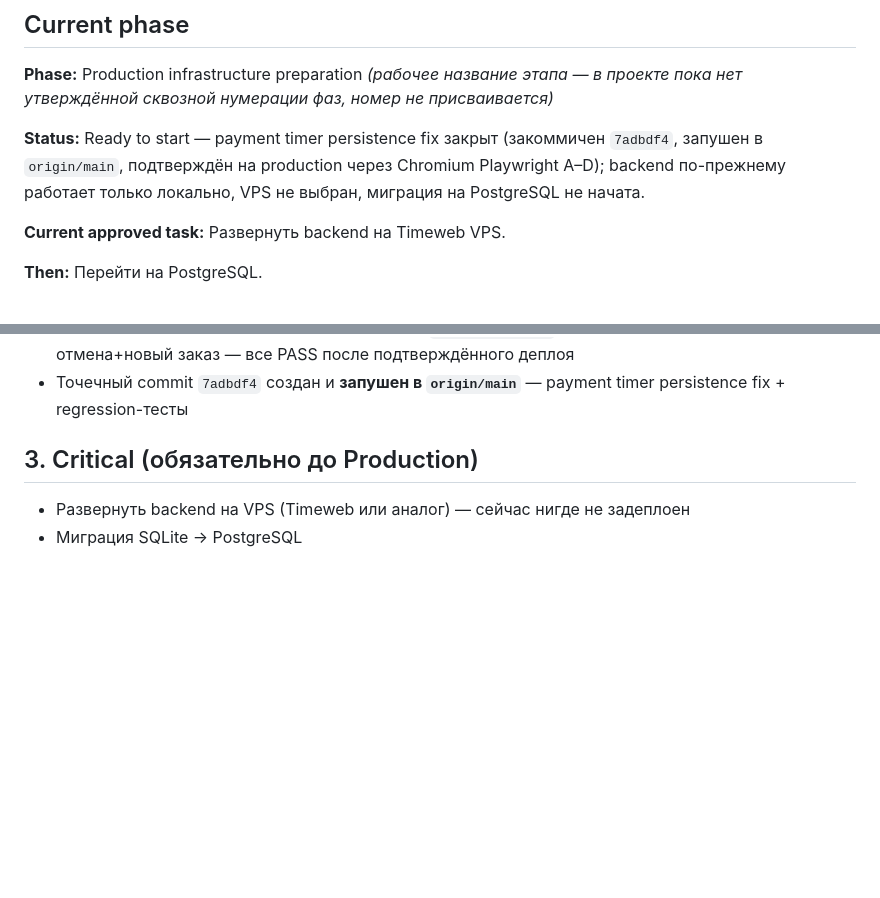
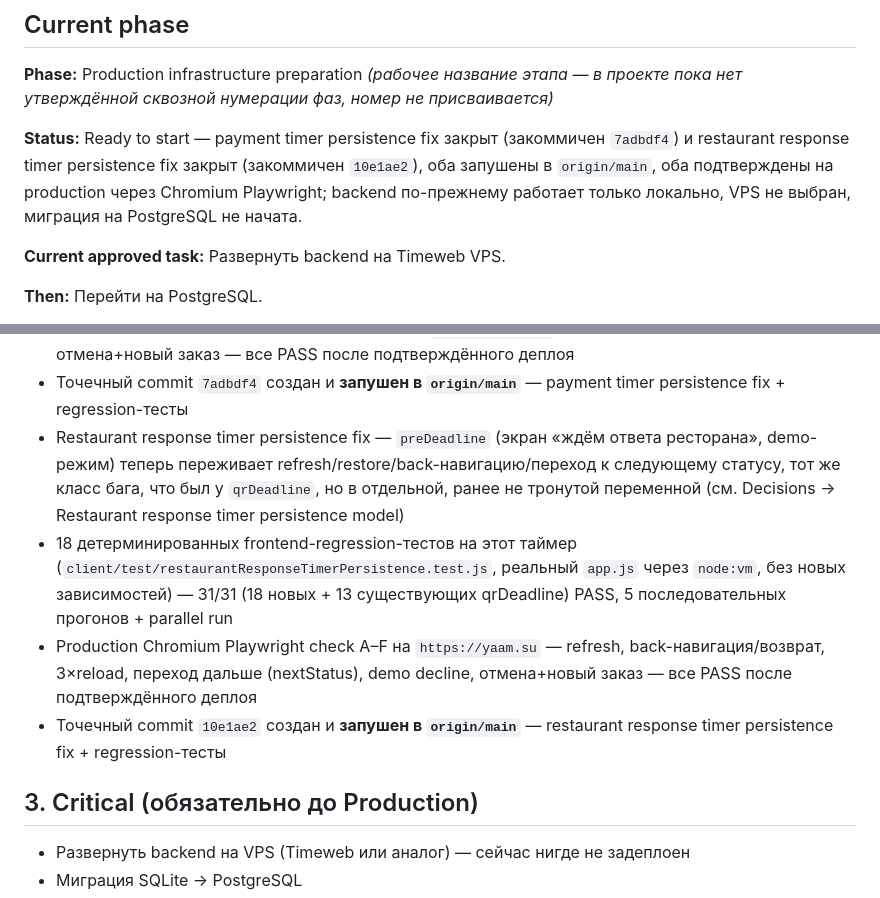
Before and after one commit to snovv423/YAAM, a Markdown page: docs/PROJECT_BACKLOG.md, 2 parts joined by grey strips. GitHub-like rendering; blank space fills up the shorter version.

```diff
--- a/docs/PROJECT_BACKLOG.md
+++ b/docs/PROJECT_BACKLOG.md
@@ -8,7 +8,7 @@
 
 **Phase:** Production infrastructure preparation *(рабочее название этапа — в проекте пока нет утверждённой сквозной нумерации фаз, номер не присваивается)*
 
-**Status:** Ready to start — payment timer persistence fix закрыт (закоммичен `7adbdf4`, запушен в `origin/main`, подтверждён на production через Chromium Playwright A–D); backend по-прежнему работает только локально, VPS не выбран, миграция на PostgreSQL не начата.
+**Status:** Ready to start — payment timer persistence fix закрыт (закоммичен `7adbdf4`) и restaurant response timer persistence fix закрыт (закоммичен `10e1ae2`), оба запушены в `origin/main`, оба подтверждены на production через Chromium Playwright; backend по-прежнему работает только локально, VPS не выбран, миграция на PostgreSQL не начата.
 
 **Current approved task:** Развернуть backend на Timeweb VPS.
 
@@ -133,6 +145,10 @@
 - 13 детерминированных frontend-regression-тестов на таймер (`client/test/qrTimerPersistence.test.js`, реальный `app.js` через `node:vm`, без новых зависимостей) — 13/13 PASS, 5 последовательных прогонов + parallel run
 - Production Chromium Playwright check (A–D) на `https://yaam.su` — refresh, уход/возврат, 3×reload, отмена+новый заказ — все PASS после подтверждённого деплоя
 - Точечный commit `7adbdf4` создан и **запушен в `origin/main`** — payment timer persistence fix + regression-тесты
+- Restaurant response timer persistence fix — `preDeadline` (экран «ждём ответа ресторана», demo-режим) теперь переживает refresh/restore/back-навигацию/переход к следующему статусу, тот же класс бага, что был у `qrDeadline`, но в отдельной, ранее не тронутой переменной (см. Decisions → Restaurant response timer persistence model)
+- 18 детерминированных frontend-regression-тестов на этот таймер (`client/test/restaurantResponseTimerPersistence.test.js`, реальный `app.js` через `node:vm`, без новых зависимостей) — 31/31 (18 новых + 13 существующих qrDeadline) PASS, 5 последовательных прогонов + parallel run
+- Production Chromium Playwright check A–F на `https://yaam.su` — refresh, back-навигация/возврат, 3×reload, переход дальше (nextStatus), demo decline, отмена+новый заказ — все PASS после подтверждённого деплоя
+- Точечный commit `10e1ae2` создан и **запушен в `origin/main`** — restaurant response timer persistence fix + regression-тесты
 
 ## 3. Critical (обязательно до Production)
 
```
Also changed, not shown: other parts of docs/PROJECT_BACKLOG.md (+30 -3 lines).
